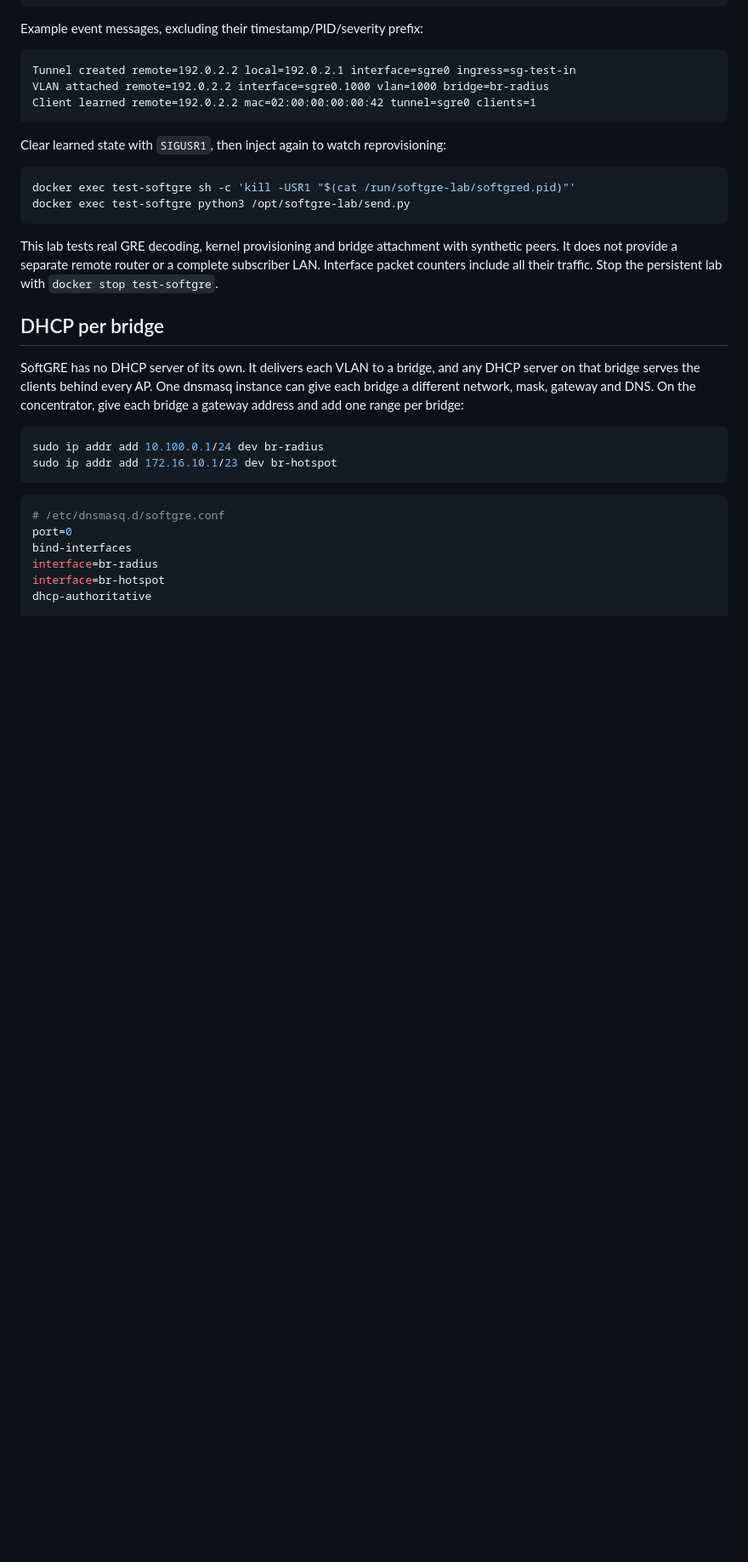
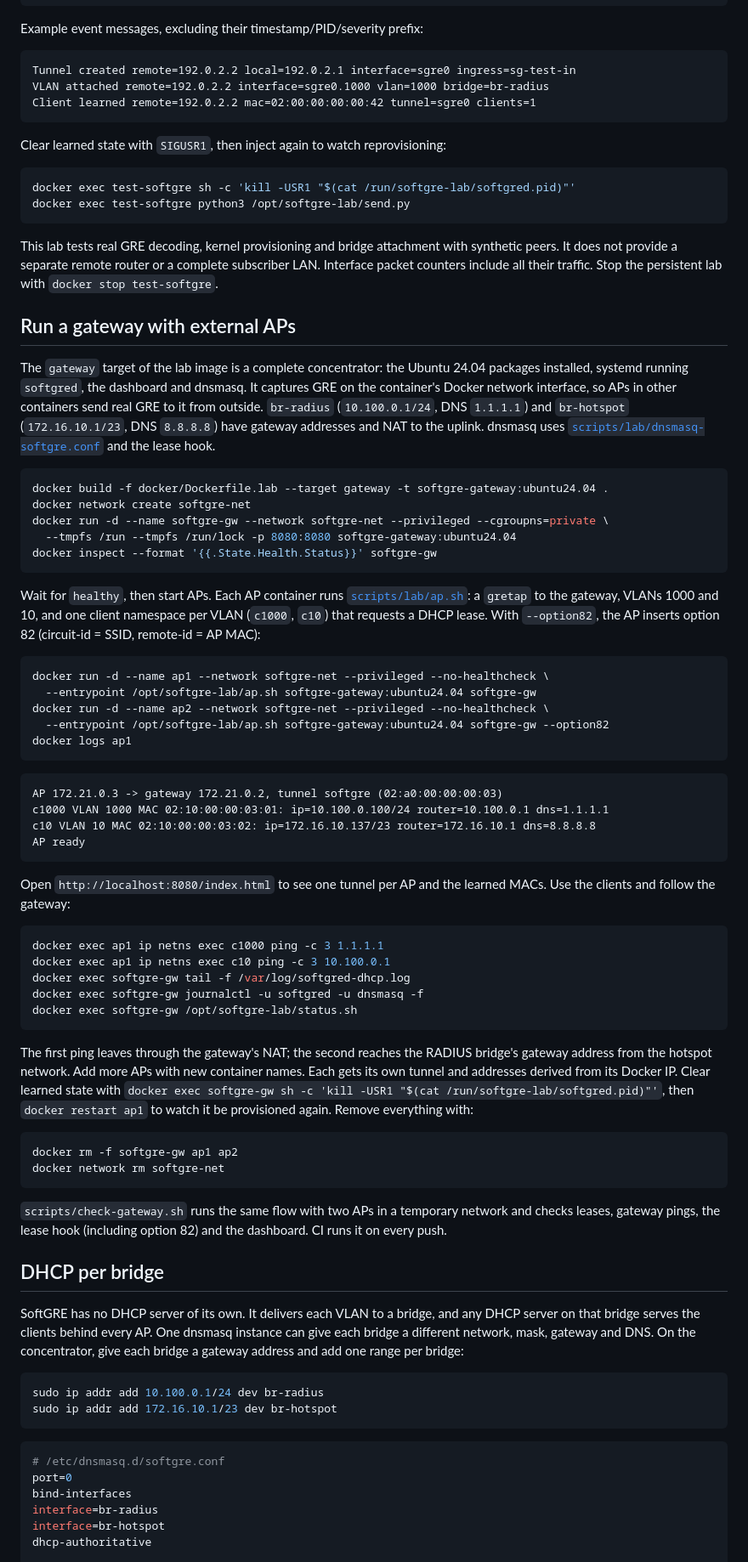
Before and after one commit to jpereira/softgre, a Markdown page: README.md, the part around the change. Shown at 85% size. Rendered like a GitHub page; blank space fills up the shorter version.

Commit message:
Document running the gateway with external AP containers
Describe building the gateway target, starting APs, using clients and following logs.

````diff
--- a/README.md
+++ b/README.md
@@ -143,6 +143,70 @@ This lab tests real GRE decoding, kernel provisioning and bridge attachment with
 synthetic peers. It does not provide a separate remote router or a complete subscriber
 LAN. Interface packet counters include all their traffic. Stop the persistent lab with
 `docker stop test-softgre`.
+
+## Run a gateway with external APs
+
+The `gateway` target of the lab image is a complete concentrator: the Ubuntu 24.04
+packages installed, systemd running `softgred`, the dashboard and dnsmasq. It captures GRE
+on the container's Docker network interface, so APs in other containers send real GRE to
+it from outside. `br-radius` (`10.100.0.1/24`, DNS `1.1.1.1`) and `br-hotspot`
+(`172.16.10.1/23`, DNS `8.8.8.8`) have gateway addresses and NAT to the uplink. dnsmasq
+uses [`scripts/lab/dnsmasq-softgre.conf`](scripts/lab/dnsmasq-softgre.conf) and the lease
+hook.
+
+```sh
+docker build -f docker/Dockerfile.lab --target gateway -t softgre-gateway:ubuntu24.04 .
+docker network create softgre-net
+docker run -d --name softgre-gw --network softgre-net --privileged --cgroupns=private \
+  --tmpfs /run --tmpfs /run/lock -p 8080:8080 softgre-gateway:ubuntu24.04
+docker inspect --format '{{.State.Health.Status}}' softgre-gw
+```
+
+Wait for `healthy`, then start APs. Each AP container runs
+[`scripts/lab/ap.sh`](scripts/lab/ap.sh): a `gretap` to the gateway, VLANs 1000 and 10,
+and one client namespace per VLAN (`c1000`, `c10`) that requests a DHCP lease. With
+`--option82`, the AP inserts option 82 (circuit-id = SSID, remote-id = AP MAC):
+
+```sh
+docker run -d --name ap1 --network softgre-net --privileged --no-healthcheck \
+  --entrypoint /opt/softgre-lab/ap.sh softgre-gateway:ubuntu24.04 softgre-gw
+docker run -d --name ap2 --network softgre-net --privileged --no-healthcheck \
+  --entrypoint /opt/softgre-lab/ap.sh softgre-gateway:ubuntu24.04 softgre-gw --option82
+docker logs ap1
+```
+
+```text
+AP 172.21.0.3 -> gateway 172.21.0.2, tunnel softgre (02:a0:00:00:00:03)
+c1000 VLAN 1000 MAC 02:10:00:00:03:01: ip=10.100.0.100/24 router=10.100.0.1 dns=1.1.1.1
+c10 VLAN 10 MAC 02:10:00:00:03:02: ip=172.16.10.137/23 router=172.16.10.1 dns=8.8.8.8
+AP ready
+```
+
+Open `http://localhost:8080/index.html` to see one tunnel per AP and the learned MACs.
+Use the clients and follow the gateway:
+
+```sh
+docker exec ap1 ip netns exec c1000 ping -c 3 1.1.1.1
+docker exec ap1 ip netns exec c10 ping -c 3 10.100.0.1
+docker exec softgre-gw tail -f /var/log/softgred-dhcp.log
+docker exec softgre-gw journalctl -u softgred -u dnsmasq -f
+docker exec softgre-gw /opt/softgre-lab/status.sh
+```
+
+The first ping leaves through the gateway's NAT; the second reaches the RADIUS bridge's
+gateway address from the hotspot network. Add more APs with new container names. Each gets its own tunnel and
+addresses derived from its Docker IP. Clear learned state with
+`docker exec softgre-gw sh -c 'kill -USR1 "$(cat /run/softgre-lab/softgred.pid)"'`, then
+`docker restart ap1` to watch it be provisioned again. Remove everything with:
+
+```sh
+docker rm -f softgre-gw ap1 ap2
+docker network rm softgre-net
+```
+
+`scripts/check-gateway.sh` runs the same flow with two APs in a temporary network and
+checks leases, gateway pings, the lease hook (including option 82) and the dashboard. CI
+runs it on every push.
 
 ## DHCP per bridge
 
````
Also changed, not shown: docs/en_US/index.md (+9 -0 lines).
